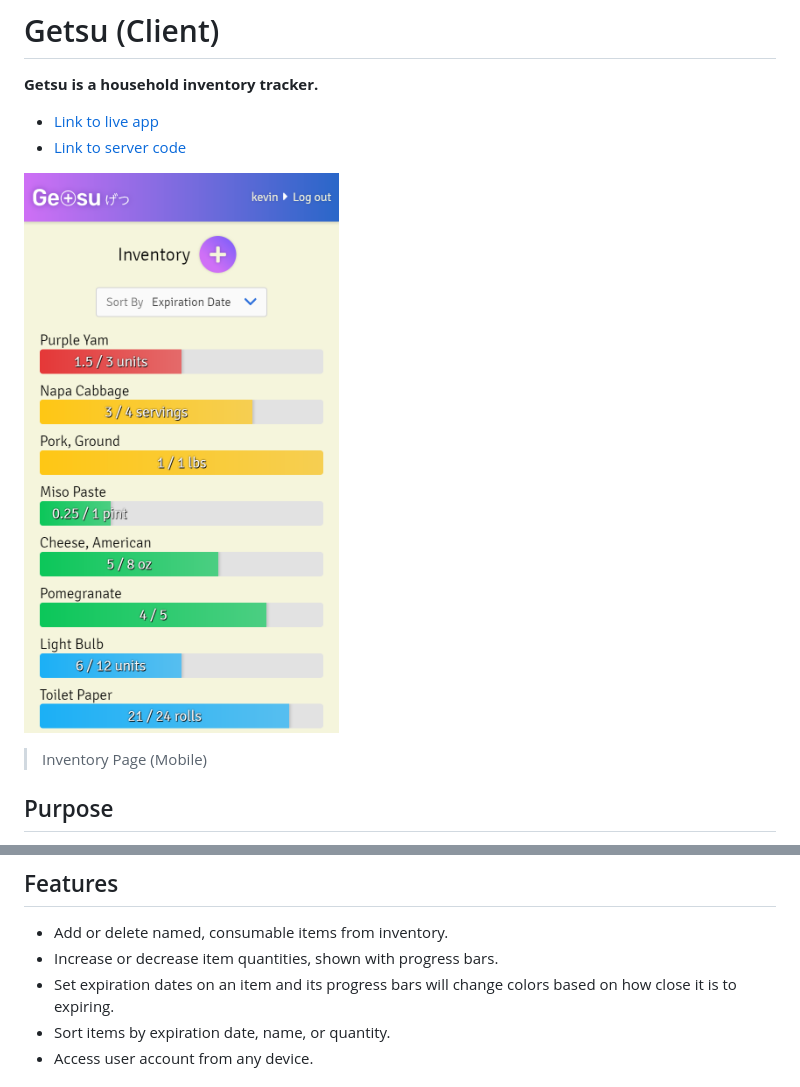
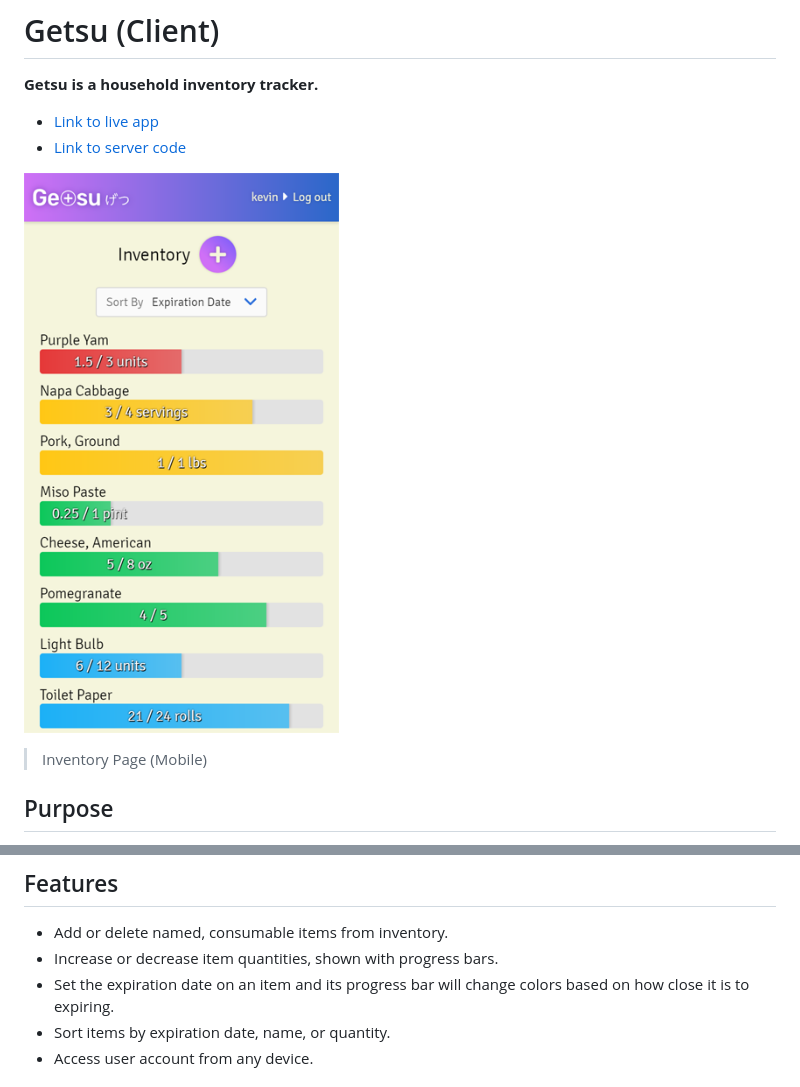
Before and after one commit to kevinwei00/getsu-client, a Markdown page: README.md, 2 parts joined by grey strips. Drawn GitHub-style; pictures changed too: src/assets/getsu-mobile.png.

Commit message:
README: fix grammar, decrease image size

```diff
--- a/README.md
+++ b/README.md
@@ -23,7 +23,7 @@ The core philosophy that I stuck to when designing the user-facing view of Getsu
 
 - Add or delete named, consumable items from inventory.
 - Increase or decrease item quantities, shown with progress bars.
-- Set expiration dates on an item and its progress bars will change colors based on how close it is to expiring.
+- Set the expiration date on an item and its progress bar will change colors based on how close it is to expiring.
 - Sort items by expiration date, name, or quantity.
 - Access user account from any device.
 
```
